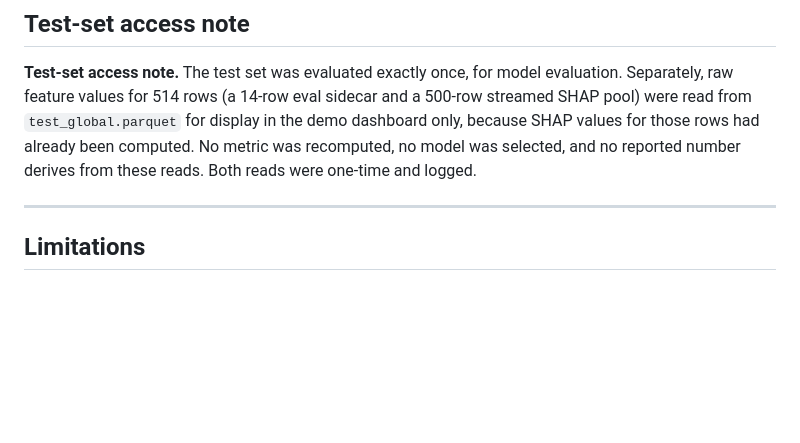
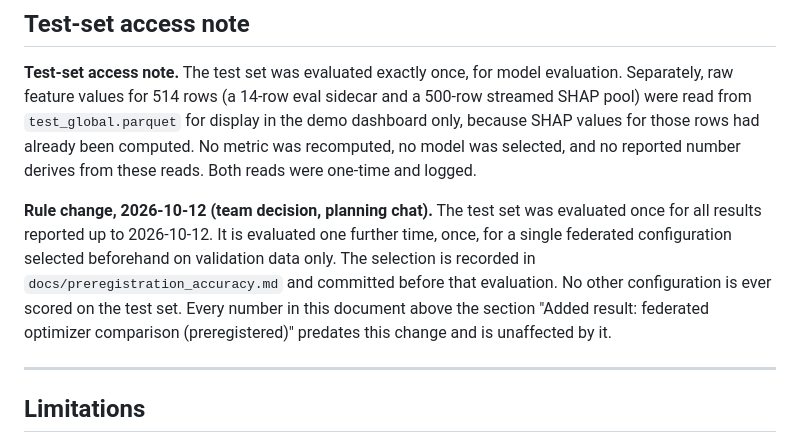
Before and after one commit to Pilli9375/XFed-IDS-ByzAgent, a Markdown page: docs/contribution_a_results.md, the part around the change. GitHub-like rendering; blank space fills up the shorter version.

Commit message:
record decision to re-run the test set once for a preregistered config
Co-Authored-By: Claude Opus 5.5 <noreply@anthropic.com>

```diff
--- a/docs/contribution_a_results.md
+++ b/docs/contribution_a_results.md
@@ -180,6 +180,8 @@ This is stated as an **open pattern, with no mechanism proposed**. Three analyse
 
 **Test-set access note.** The test set was evaluated exactly once, for model evaluation. Separately, raw feature values for 514 rows (a 14-row eval sidecar and a 500-row streamed SHAP pool) were read from `test_global.parquet` for display in the demo dashboard only, because SHAP values for those rows had already been computed. No metric was recomputed, no model was selected, and no reported number derives from these reads. Both reads were one-time and logged.
 
+**Rule change, 2026-10-12 (team decision, planning chat).** The test set was evaluated once for all results reported up to 2026-10-12. It is evaluated one further time, once, for a single federated configuration selected beforehand on validation data only. The selection is recorded in `docs/preregistration_accuracy.md` and committed before that evaluation. No other configuration is ever scored on the test set. Every number in this document above the section "Added result: federated optimizer comparison (preregistered)" predates this change and is unaffected by it.
+
 ---
 
 ## Limitations
```
Also changed, not shown: PROJECT_INSTRUCTIONS.md (+8 -2 lines).
